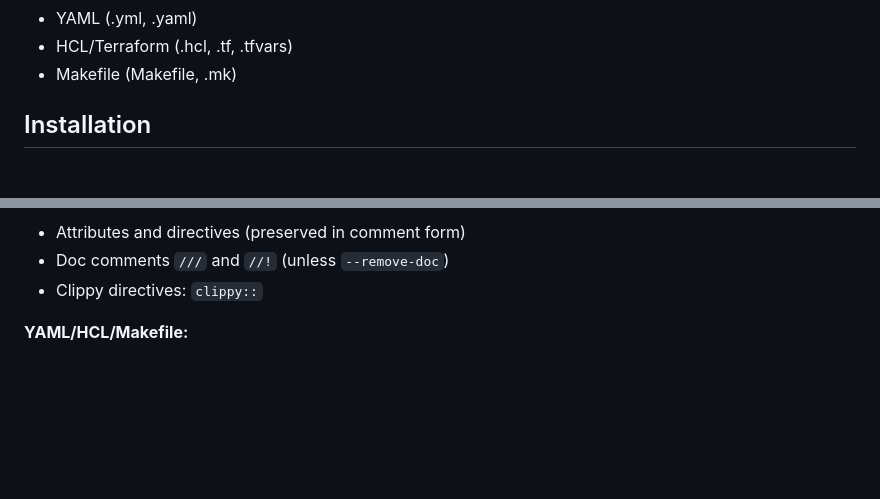
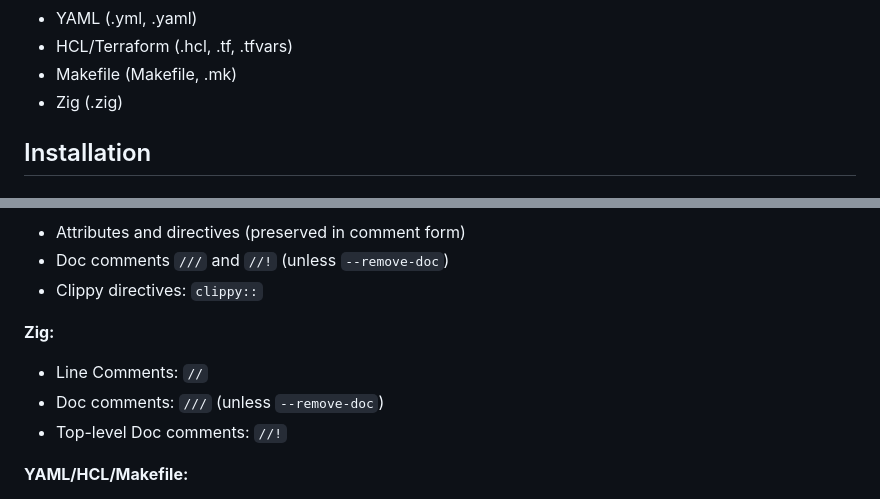
Before and after one commit to Goldziher/uncomment, a Markdown page: README.md, 2 parts joined by grey strips. Rendered like a GitHub page; blank space fills up the shorter version.

Commit message:
doc: update `README.md`

```diff
--- a/README.md
+++ b/README.md
@@ -27,6 +27,7 @@ A fast, accurate comment removal tool that uses tree-sitter for parsing, ensurin
 - YAML (.yml, .yaml)
 - HCL/Terraform (.hcl, .tf, .tfvars)
 - Makefile (Makefile, .mk)
+- Zig (.zig)
 
 ## Installation
 
@@ -128,6 +129,12 @@ uncomment profile /path/to/repo
 - Attributes and directives (preserved in comment form)
 - Doc comments `///` and `//!` (unless `--remove-doc`)
 - Clippy directives: `clippy::`
+
+**Zig:**
+
+- Line Comments: `//`
+- Doc comments: `///` (unless `--remove-doc`)
+- Top-level Doc comments: `//!`
 
 **YAML/HCL/Makefile:**
 
```
